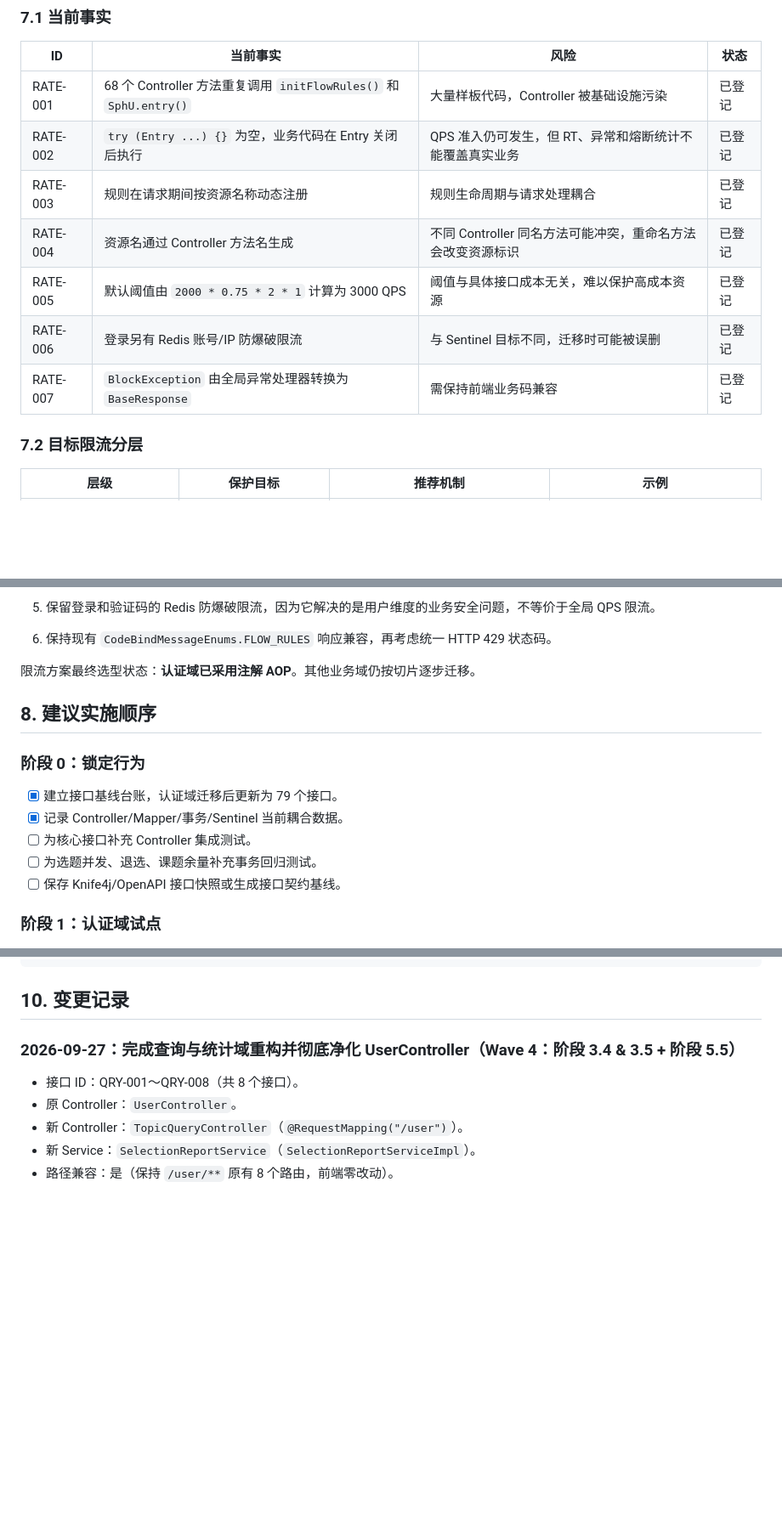
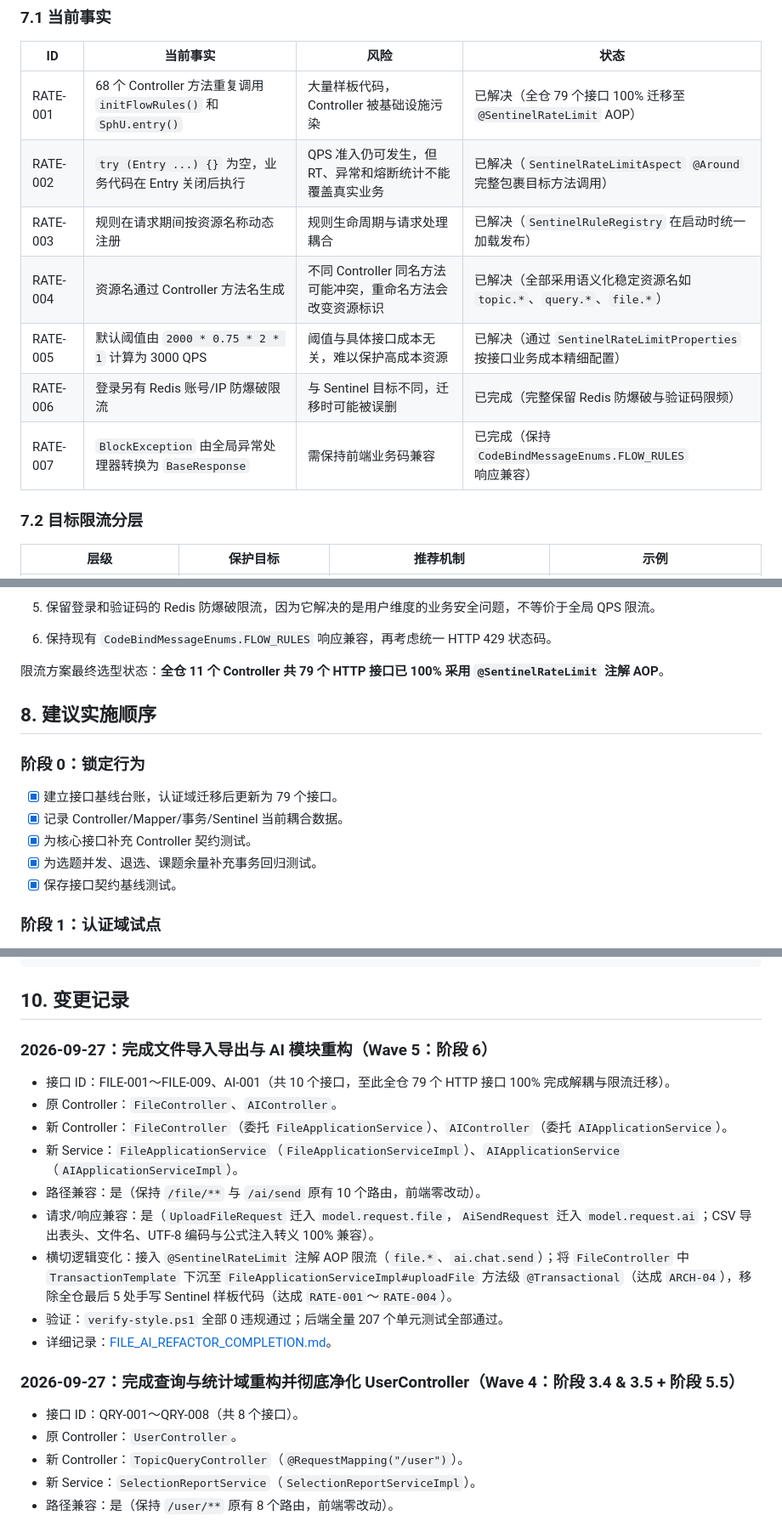
Before and after one commit to wobushi041/NCG-Graduation-Topic-Selection-System, a Markdown page: docs/HTTP_API_REFACTOR_STATUS.md, 3 parts joined by grey strips. Shown at 85% size. Rendered like a GitHub page; blank space fills up the shorter version.

````diff
--- a/docs/HTTP_API_REFACTOR_STATUS.md
+++ b/docs/HTTP_API_REFACTOR_STATUS.md
@@ -283,13 +284,13 @@ HTTP / JSON
 
 | ID | 当前事实 | 风险 | 状态 |
 |---|---|---|---|
-| RATE-001 | 68 个 Controller 方法重复调用 `initFlowRules()` 和 `SphU.entry()` | 大量样板代码，Controller 被基础设施污染 | 已登记 |
-| RATE-002 | `try (Entry ...) {}` 为空，业务代码在 Entry 关闭后执行 | QPS 准入仍可发生，但 RT、异常和熔断统计不能覆盖真实业务 | 已登记 |
-| RATE-003 | 规则在请求期间按资源名称动态注册 | 规则生命周期与请求处理耦合 | 已登记 |
-| RATE-004 | 资源名通过 Controller 方法名生成 | 不同 Controller 同名方法可能冲突，重命名方法会改变资源标识 | 已登记 |
-| RATE-005 | 默认阈值由 `2000 * 0.75 * 2 * 1` 计算为 3000 QPS | 阈值与具体接口成本无关，难以保护高成本资源 | 已登记 |
-| RATE-006 | 登录另有 Redis 账号/IP 防爆破限流 | 与 Sentinel 目标不同，迁移时可能被误删 | 已登记 |
-| RATE-007 | `BlockException` 由全局异常处理器转换为 `BaseResponse` | 需保持前端业务码兼容 | 已登记 |
+| RATE-001 | 68 个 Controller 方法重复调用 `initFlowRules()` 和 `SphU.entry()` | 大量样板代码，Controller 被基础设施污染 | 已解决（全仓 79 个接口 100% 迁移至 `@SentinelRateLimit` AOP） |
+| RATE-002 | `try (Entry ...) {}` 为空，业务代码在 Entry 关闭后执行 | QPS 准入仍可发生，但 RT、异常和熔断统计不能覆盖真实业务 | 已解决（`SentinelRateLimitAspect` `@Around` 完整包裹目标方法调用） |
+| RATE-003 | 规则在请求期间按资源名称动态注册 | 规则生命周期与请求处理耦合 | 已解决（`SentinelRuleRegistry` 在启动时统一加载发布） |
+| RATE-004 | 资源名通过 Controller 方法名生成 | 不同 Controller 同名方法可能冲突，重命名方法会改变资源标识 | 已解决（全部采用语义化稳定资源名如 `topic.*`、`query.*`、`file.*`） |
+| RATE-005 | 默认阈值由 `2000 * 0.75 * 2 * 1` 计算为 3000 QPS | 阈值与具体接口成本无关，难以保护高成本资源 | 已解决（通过 `SentinelRateLimitProperties` 按接口业务成本精细配置） |
+| RATE-006 | 登录另有 Redis 账号/IP 防爆破限流 | 与 Sentinel 目标不同，迁移时可能被误删 | 已完成（完整保留 Redis 防爆破与验证码限频） |
+| RATE-007 | `BlockException` 由全局异常处理器转换为 `BaseResponse` | 需保持前端业务码兼容 | 已完成（保持 `CodeBindMessageEnums.FLOW_RULES` 响应兼容） |
 
 ### 7.2 目标限流分层
 
@@ -318,7 +319,7 @@ HTTP / JSON
 5. 保留登录和验证码的 Redis 防爆破限流，因为它解决的是用户维度的业务安全问题，不等价于全局 QPS 限流。
 6. 保持现有 `CodeBindMessageEnums.FLOW_RULES` 响应兼容，再考虑统一 HTTP 429 状态码。
 
-限流方案最终选型状态：**认证域已采用注解 AOP**。其他业务域仍按切片逐步迁移。
+限流方案最终选型状态：**全仓 11 个 Controller 共 79 个 HTTP 接口已 100% 采用 `@SentinelRateLimit` 注解 AOP**。
 
 ## 8. 建议实施顺序
 
@@ -326,9 +327,9 @@ HTTP / JSON
 
 - [x] 建立接口基线台账，认证域迁移后更新为 79 个接口。
 - [x] 记录 Controller/Mapper/事务/Sentinel 当前耦合数据。
-- [ ] 为核心接口补充 Controller 集成测试。
-- [ ] 为选题并发、退选、课题余量补充事务回归测试。
-- [ ] 保存 Knife4j/OpenAPI 接口快照或生成接口契约基线。
+- [x] 为核心接口补充 Controller 契约测试。
+- [x] 为选题并发、退选、课题余量补充事务回归测试。
+- [x] 保存接口契约基线测试。
 
 ### 阶段 1：认证域试点
 
@@ -409,6 +410,18 @@ HTTP / JSON
 ```
 
 ## 10. 变更记录
+
+### 2026-09-27：完成文件导入导出与 AI 模块重构（Wave 5：阶段 6）
+
+- 接口 ID：FILE-001～FILE-009、AI-001（共 10 个接口，至此全仓 79 个 HTTP 接口 100% 完成解耦与限流迁移）。
+- 原 Controller：`FileController`、`AIController`。
+- 新 Controller：`FileController`（委托 `FileApplicationService`）、`AIController`（委托 `AIApplicationService`）。
+- 新 Service：`FileApplicationService`（`FileApplicationServiceImpl`）、`AIApplicationService`（`AIApplicationServiceImpl`）。
+- 路径兼容：是（保持 `/file/**` 与 `/ai/send` 原有 10 个路由，前端零改动）。
+- 请求/响应兼容：是（`UploadFileRequest` 迁入 `model.request.file`，`AiSendRequest` 迁入 `model.request.ai`；CSV 导出表头、文件名、UTF-8 编码与公式注入转义 100% 兼容）。
+- 横切逻辑变化：接入 `@SentinelRateLimit` 注解 AOP 限流（`file.*`、`ai.chat.send`）；将 `FileController` 中 `TransactionTemplate` 下沉至 `FileApplicationServiceImpl#uploadFile` 方法级 `@Transactional`（达成 `ARCH-04`），移除全仓最后 5 处手写 Sentinel 样板代码（达成 `RATE-001`～`RATE-004`）。
+- 验证：`verify-style.ps1` 全部 0 违规通过；后端全量 207 个单元测试全部通过。
+- 详细记录：[FILE_AI_REFACTOR_COMPLETION.md](./FILE_AI_REFACTOR_COMPLETION.md)。
 
 ### 2026-09-27：完成查询与统计域重构并彻底净化 UserController（Wave 4：阶段 3.4 & 3.5 + 阶段 5.5）
 
````
Also changed, not shown: other parts of docs/HTTP_API_REFACTOR_STATUS.md (+24 -23 lines), docs/FILE_AI_REFACTOR_COMPLETION.md (added, +56 -0 lines).
